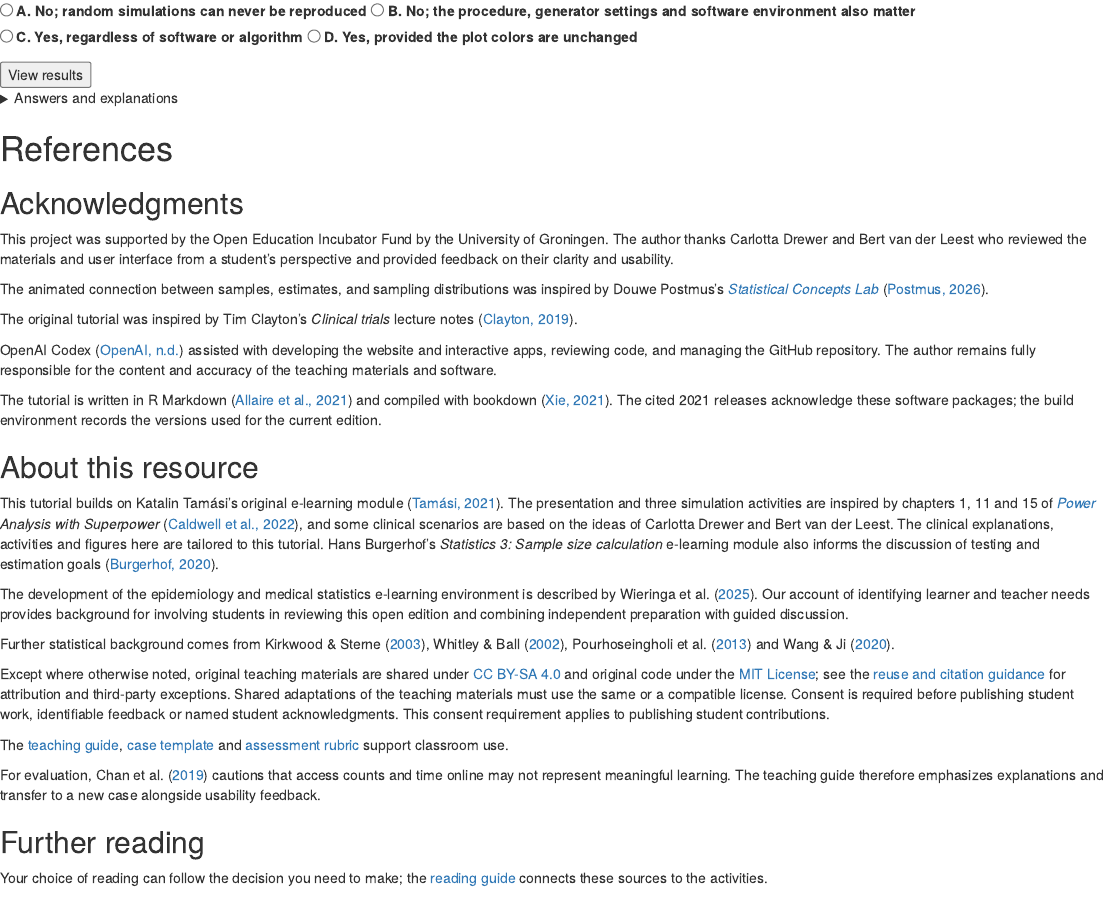
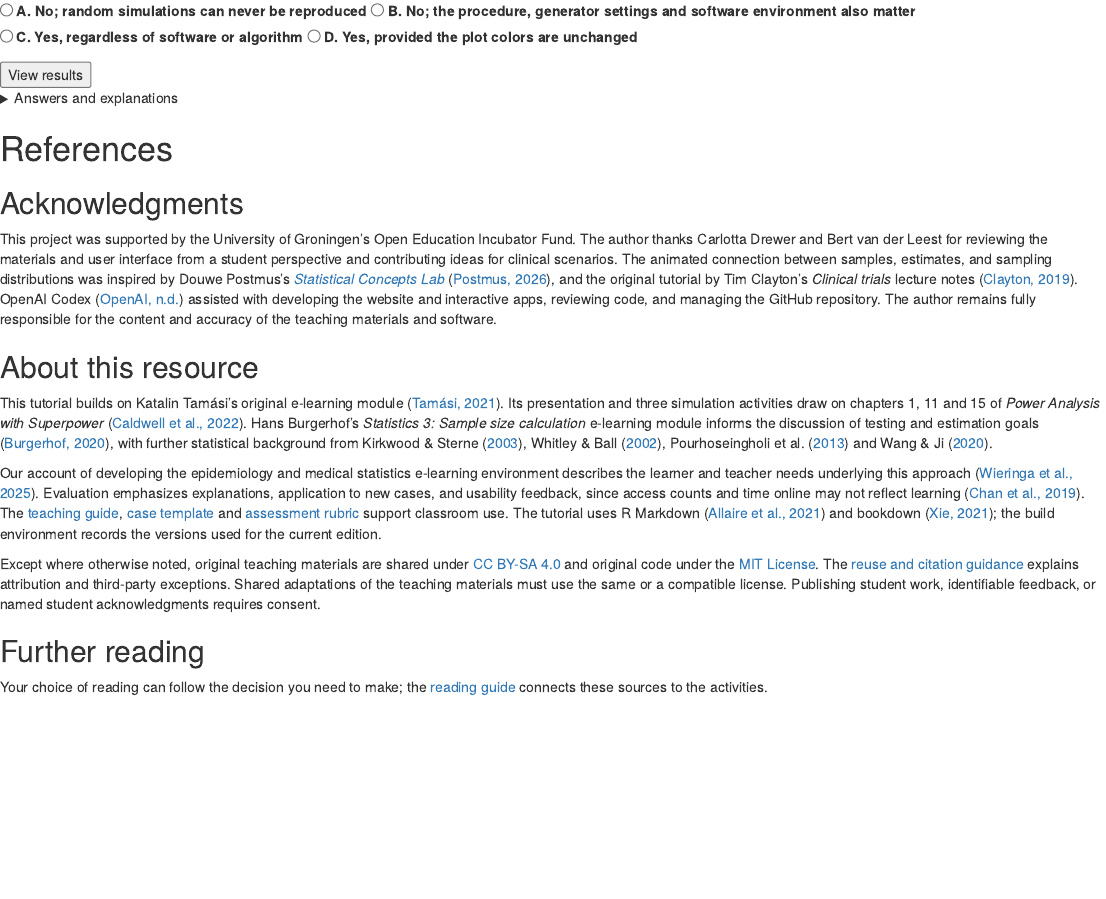
Before and after one commit to KataTam/sample-size-calculation, an R Markdown document (module/Sample_size_open_module.Rmd): the page in a window 1100 px wide, from 12470 px down. Rendered offline with R 4.5, knitr and Pandoc, with nearby package versions; drawn as R Markdown's standard HTML page in place of the format the file asks for; some code elsewhere in the file could not run offline.

Commit message:
Tighten acknowledgments and resource description without repeated credits

```diff
--- a/module/Sample_size_open_module.Rmd
+++ b/module/Sample_size_open_module.Rmd
@@ -1942,29 +1942,15 @@ render_chapter_quiz("appendix")
 
 ## Acknowledgments {-}
 
-This project was supported by the Open Education Incubator Fund by the University of Groningen. The author thanks Carlotta Drewer and Bert van der Leest who reviewed the materials and user interface from a student's perspective and provided feedback on their clarity and usability.
-
-The animated connection between samples, estimates, and sampling distributions was inspired by Douwe Postmus’s *[Statistical Concepts Lab](https://postmus.github.io/sampling-simulator/)* [@postmus2026].
-
-The original tutorial was inspired by Tim Clayton’s *Clinical trials* lecture notes [@clayton2019].
-
-OpenAI Codex [@openaicodex] assisted with developing the website and interactive apps, reviewing code, and managing the GitHub repository. The author remains fully responsible for the content and accuracy of the teaching materials and software.
-
-The tutorial is written in R Markdown [@allaire2021rmarkdown] and compiled with bookdown [@xie2021bookdown]. The cited 2021 releases acknowledge these software packages; the build environment records the versions used for the current edition.
+This project was supported by the University of Groningen’s Open Education Incubator Fund. The author thanks Carlotta Drewer and Bert van der Leest for reviewing the materials and user interface from a student perspective and contributing ideas for clinical scenarios. The animated connection between samples, estimates, and sampling distributions was inspired by Douwe Postmus’s *[Statistical Concepts Lab](https://postmus.github.io/sampling-simulator/)* [@postmus2026], and the original tutorial by Tim Clayton’s *Clinical trials* lecture notes [@clayton2019]. OpenAI Codex [@openaicodex] assisted with developing the website and interactive apps, reviewing code, and managing the GitHub repository. The author remains fully responsible for the content and accuracy of the teaching materials and software.
 
 ## About this resource {-}
 
-This tutorial builds on Katalin Tamási's original e-learning module [@tamasi2021]. The presentation and three simulation activities are inspired by chapters 1, 11 and 15 of *[Power](#statistical-power) Analysis with Superpower* [@superpowerbook2022], and some clinical scenarios are based on the ideas of Carlotta Drewer and Bert van der Leest. The clinical explanations, activities and figures here are tailored to this tutorial. Hans Burgerhof's *Statistics 3: Sample size calculation* e-learning module also informs the discussion of testing and estimation goals [@burgerhof2020].
-
-The development of the epidemiology and medical statistics e-learning environment is described by @wieringa2025. Our account of identifying learner and teacher needs provides background for involving students in reviewing this open edition and combining independent preparation with guided discussion.
-
-Further statistical background comes from @kirkwood2003, @whitley2002, @pourhoseingholi2013 and @wang2020.
-
-Except where otherwise noted, original teaching materials are shared under [CC BY-SA 4.0](https://creativecommons.org/licenses/by-sa/4.0/) and original code under the [MIT License](https://opensource.org/license/mit); see the [reuse and citation guidance](https://katatam.github.io/sample-size-calculation/documentation/reuse-and-citation.html) for attribution and third-party exceptions. Shared adaptations of the teaching materials must use the same or a compatible license. Consent is required before publishing student work, identifiable feedback or named student acknowledgments. This consent requirement applies to publishing student contributions.
-
-The [teaching guide](https://katatam.github.io/sample-size-calculation/teaching/TEACHING_GUIDE.html), [case template](https://katatam.github.io/sample-size-calculation/case-studies/student_case_template.html) and [assessment rubric](https://katatam.github.io/sample-size-calculation/teaching/assessment_rubric.html) support classroom use.
-
-For evaluation, @chan2019 cautions that access counts and time online may not represent meaningful learning. The teaching guide therefore emphasizes explanations and transfer to a new case alongside usability feedback.
+This tutorial builds on Katalin Tamási’s original e-learning module [@tamasi2021]. Its presentation and three simulation activities draw on chapters 1, 11 and 15 of *Power Analysis with Superpower* [@superpowerbook2022]. Hans Burgerhof’s *Statistics 3: Sample size calculation* e-learning module informs the discussion of testing and estimation goals [@burgerhof2020], with further statistical background from @kirkwood2003, @whitley2002, @pourhoseingholi2013 and @wang2020.
+
+Our account of developing the epidemiology and medical statistics e-learning environment describes the learner and teacher needs underlying this approach [@wieringa2025]. Evaluation emphasizes explanations, application to new cases, and usability feedback, since access counts and time online may not reflect learning [@chan2019]. The [teaching guide](https://katatam.github.io/sample-size-calculation/teaching/TEACHING_GUIDE.html), [case template](https://katatam.github.io/sample-size-calculation/case-studies/student_case_template.html) and [assessment rubric](https://katatam.github.io/sample-size-calculation/teaching/assessment_rubric.html) support classroom use. The tutorial uses R Markdown [@allaire2021rmarkdown] and bookdown [@xie2021bookdown]; the build environment records the versions used for the current edition.
+
+Except where otherwise noted, original teaching materials are shared under [CC BY-SA 4.0](https://creativecommons.org/licenses/by-sa/4.0/) and original code under the [MIT License](https://opensource.org/license/mit). The [reuse and citation guidance](https://katatam.github.io/sample-size-calculation/documentation/reuse-and-citation.html) explains attribution and third-party exceptions. Shared adaptations of the teaching materials must use the same or a compatible license. Publishing student work, identifiable feedback, or named student acknowledgments requires consent.
 
 ## Further reading {-}
 
```
